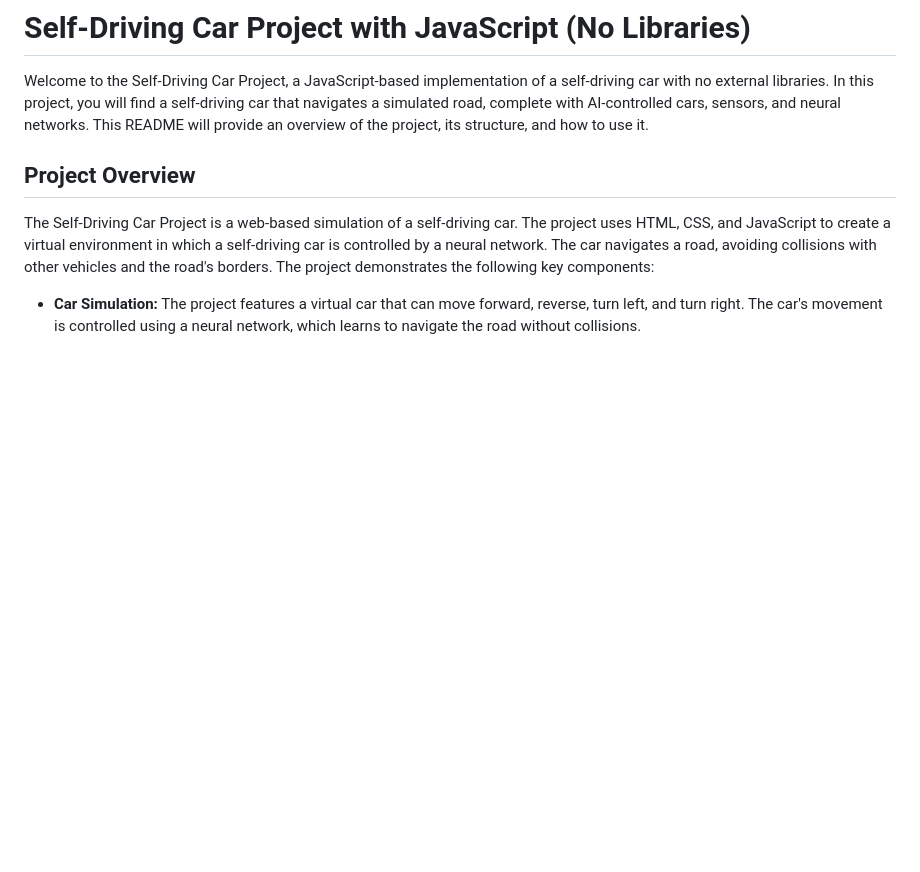
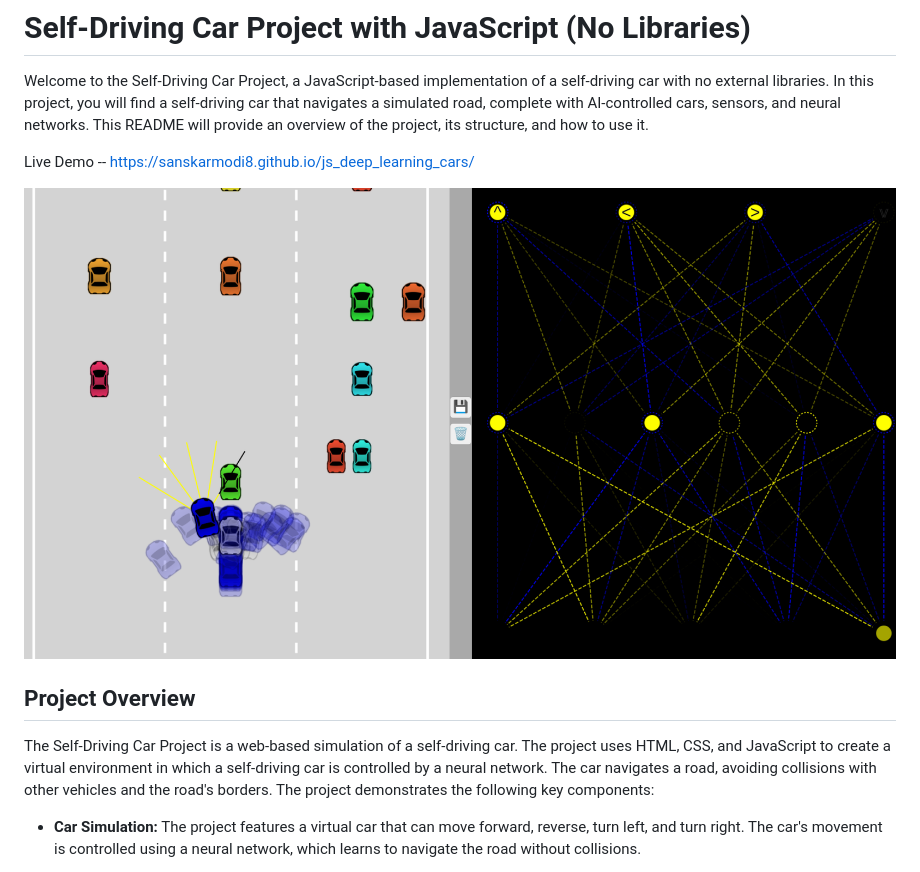
Before and after one commit to sanskarmodi8/js_deep_learning_cars, a Markdown page: README.md, the part around the change. GitHub-like rendering; pictures changed too: image.png (added); blank space fills up the shorter version.

```diff
--- a/README.md
+++ b/README.md
@@ -1,6 +1,10 @@
 # Self-Driving Car Project with JavaScript (No Libraries)
 
 Welcome to the Self-Driving Car Project, a JavaScript-based implementation of a self-driving car with no external libraries. In this project, you will find a self-driving car that navigates a simulated road, complete with AI-controlled cars, sensors, and neural networks. This README will provide an overview of the project, its structure, and how to use it.
+
+Live Demo -- https://sanskarmodi8.github.io/js_deep_learning_cars/
+
+![Alt text](image.png)
 
 ## Project Overview
 
```
